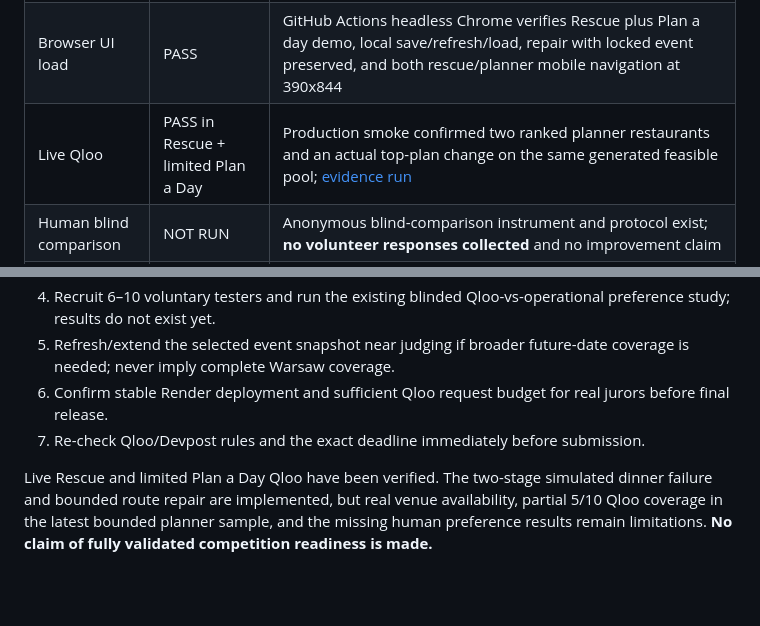
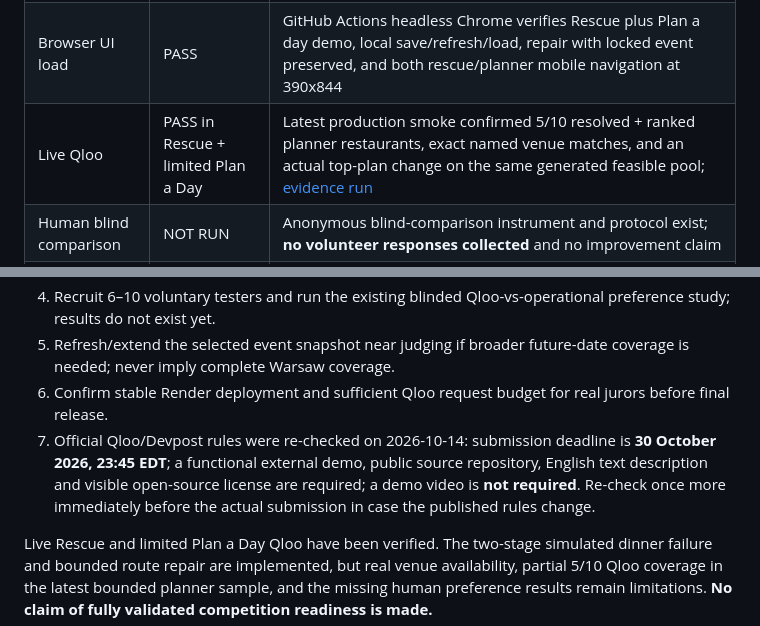
Before and after one commit to MeowRona/Unstuck, a Markdown page: STATUS.md, 2 parts joined by grey strips. GitHub-like rendering; blank space fills up the shorter version.

Commit message:
Align Qloo evidence docs with latest production smoke
Remove stale 2/10 Qloo claims, point status to the current 5/10 production evidence, name the exact resolved venues, and record the official submission requirements rechecked on 2026-10-14.

```diff
--- a/STATUS.md
+++ b/STATUS.md
@@ -46,7 +46,7 @@ Last updated: 2026-10-14
 | Logic/unit suite | PASS | Current unit suite plus desktop and mobile browser checks run through [GitHub Actions](https://github.com/MeowRona/Unstuck/actions?query=branch%3Amain); do not freeze the outdated 74-test count |
 | HTTP end-to-end | PASS | rescue `search -> route-check -> reject(reason) -> undo -> update` plus planner `catalog -> generate -> route-check -> repair -> ICS` coverage |
 | Browser UI load | PASS | GitHub Actions headless Chrome verifies Rescue plus Plan a day demo, local save/refresh/load, repair with locked event preserved, and both rescue/planner mobile navigation at 390x844 |
-| Live Qloo | PASS in Rescue + limited Plan a Day | Production smoke confirmed two ranked planner restaurants and an actual top-plan change on the same generated feasible pool; [evidence run](https://github.com/MeowRona/Unstuck/actions/runs/38479221621) |
+| Live Qloo | PASS in Rescue + limited Plan a Day | Latest production smoke confirmed 5/10 resolved + ranked planner restaurants, exact named venue matches, and an actual top-plan change on the same generated feasible pool; [evidence run](https://github.com/MeowRona/Unstuck/actions/runs/38595095012) |
 | Human blind comparison | NOT RUN | Anonymous blind-comparison instrument and protocol exist; **no volunteer responses collected** and no improvement claim |
 | Public deployment | PASS for previously merged commits | [Render public app](https://unstuck-city-compass.onrender.com/) is independent of the development PC. Each new main commit waits for an exact-sha Render deployment and runs `tools/production_smoke.py`; check the [most recent main run](https://github.com/MeowRona/Unstuck/actions?query=branch%3Amain) before claiming new code has been deployed |
 | Public open-source repository | PASS | https://github.com/MeowRona/Unstuck |
@@ -60,7 +60,7 @@ Last updated: 2026-10-14
 4. Recruit 6–10 voluntary testers and run the existing blinded Qloo-vs-operational preference study; results do not exist yet.
 5. Refresh/extend the selected event snapshot near judging if broader future-date coverage is needed; never imply complete Warsaw coverage.
 6. Confirm stable Render deployment and sufficient Qloo request budget for real jurors before final release.
-7. Re-check Qloo/Devpost rules and the exact deadline immediately before submission.
+7. Official Qloo/Devpost rules were re-checked on 2026-10-14: submission deadline is **30 October 2026, 23:45 EDT**; a functional external demo, public source repository, English text description and visible open-source license are required; a demo video is **not required**. Re-check once more immediately before the actual submission in case the published rules change.
 
 Live Rescue and limited Plan a Day Qloo have been verified. The two-stage simulated dinner failure and bounded route repair are implemented, but real venue availability, partial 5/10 Qloo coverage in the latest bounded planner sample, and the missing human preference results remain limitations. **No claim of fully validated competition readiness is made.**
 
```
Also changed, not shown: DEVPOST_SUBMISSION.md (+1 -1 lines).
